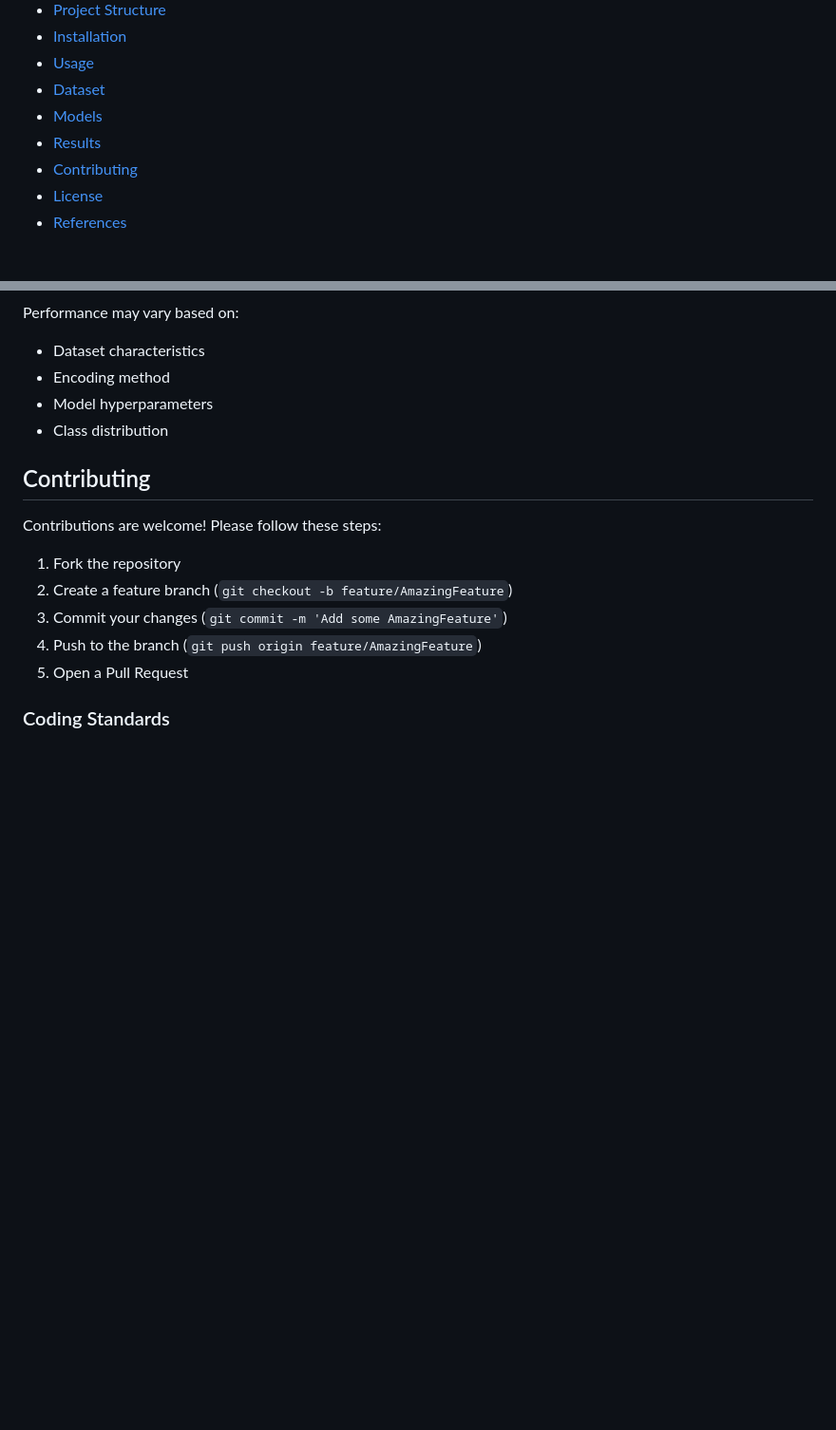
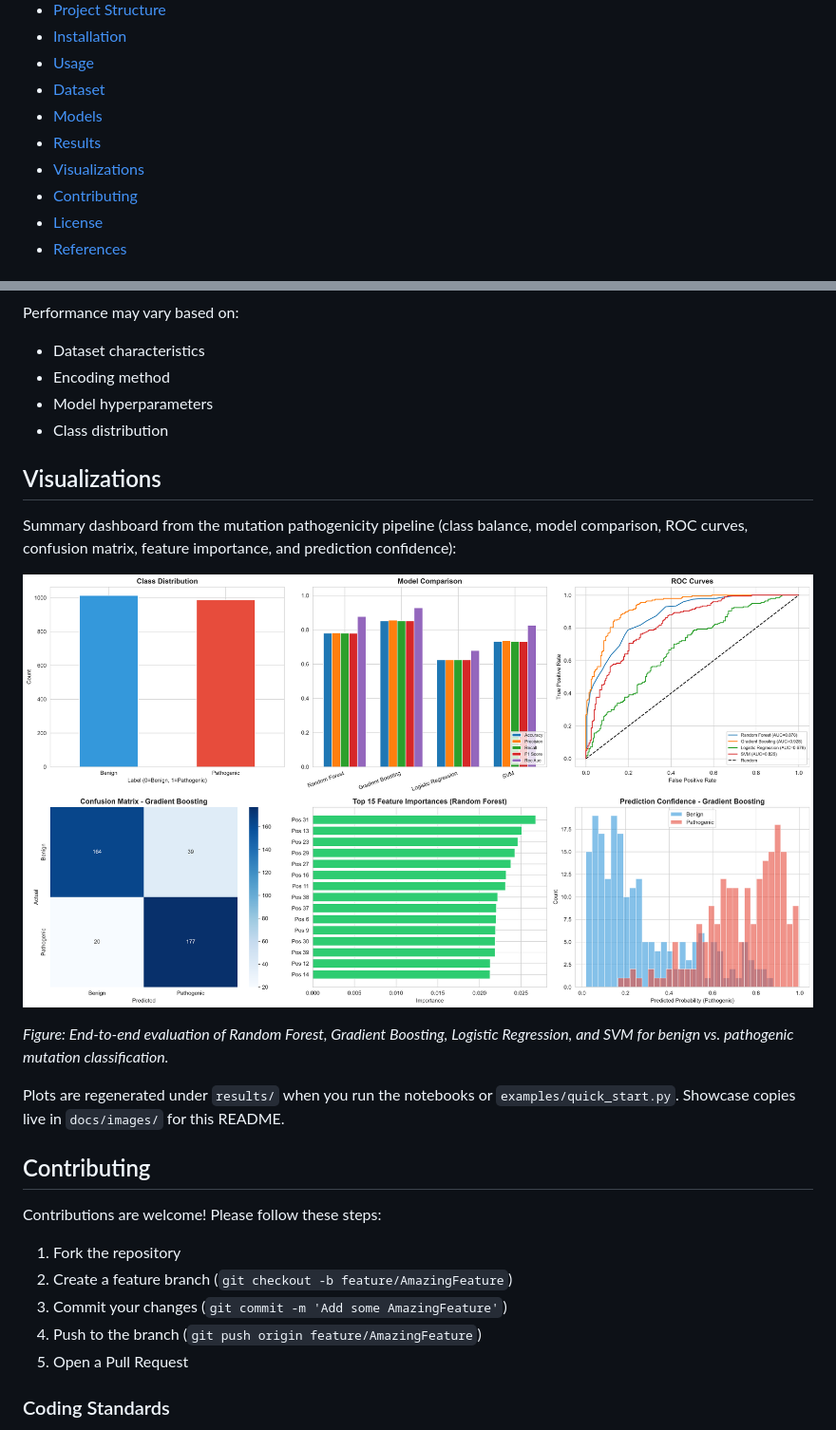
Before and after one commit to Nana-Safo-Duker/Bioinformatics_PrecisionMedicine-Portfolio, a Markdown page: AI-Driven Mutation Impact and Pathogenicity Prediction Using Genomic Variants/README.md, 2 parts joined by grey strips. Shown: that part at 95% size. GitHub-like rendering; pictures changed too: AI-Driven Mutation Impact and Pathogenicity Prediction Using Genomic Variants/docs/images/model_comparison.png (added); blank space fills up the shorter version.

```diff
--- a/AI-Driven Mutation Impact and Pathogenicity Prediction Using Genomic Variants/README.md
+++ b/AI-Driven Mutation Impact and Pathogenicity Prediction Using Genomic Variants/README.md
@@ -12,6 +12,7 @@ A comprehensive machine learning project for predicting the functional impact of
 - [Dataset](#dataset)
 - [Models](#models)
 - [Results](#results)
+- [Visualizations](#visualizations)
 - [Contributing](#contributing)
 - [License](#license)
 - [References](#references)
@@ -293,6 +294,16 @@ Performance may vary based on:
 - Model hyperparameters
 - Class distribution
 
+## Visualizations
+
+Summary dashboard from the mutation pathogenicity pipeline (class balance, model comparison, ROC curves, confusion matrix, feature importance, and prediction confidence):
+
+![Mutation impact model comparison dashboard](docs/images/model_comparison.png)
+
+*Figure: End-to-end evaluation of Random Forest, Gradient Boosting, Logistic Regression, and SVM for benign vs. pathogenic mutation classification.*
+
+Plots are regenerated under `results/` when you run the notebooks or `examples/quick_start.py`. Showcase copies live in `docs/images/` for this README.
+
 ## Contributing
 
 Contributions are welcome! Please follow these steps:
```
Also changed, not shown: 1 other file.
